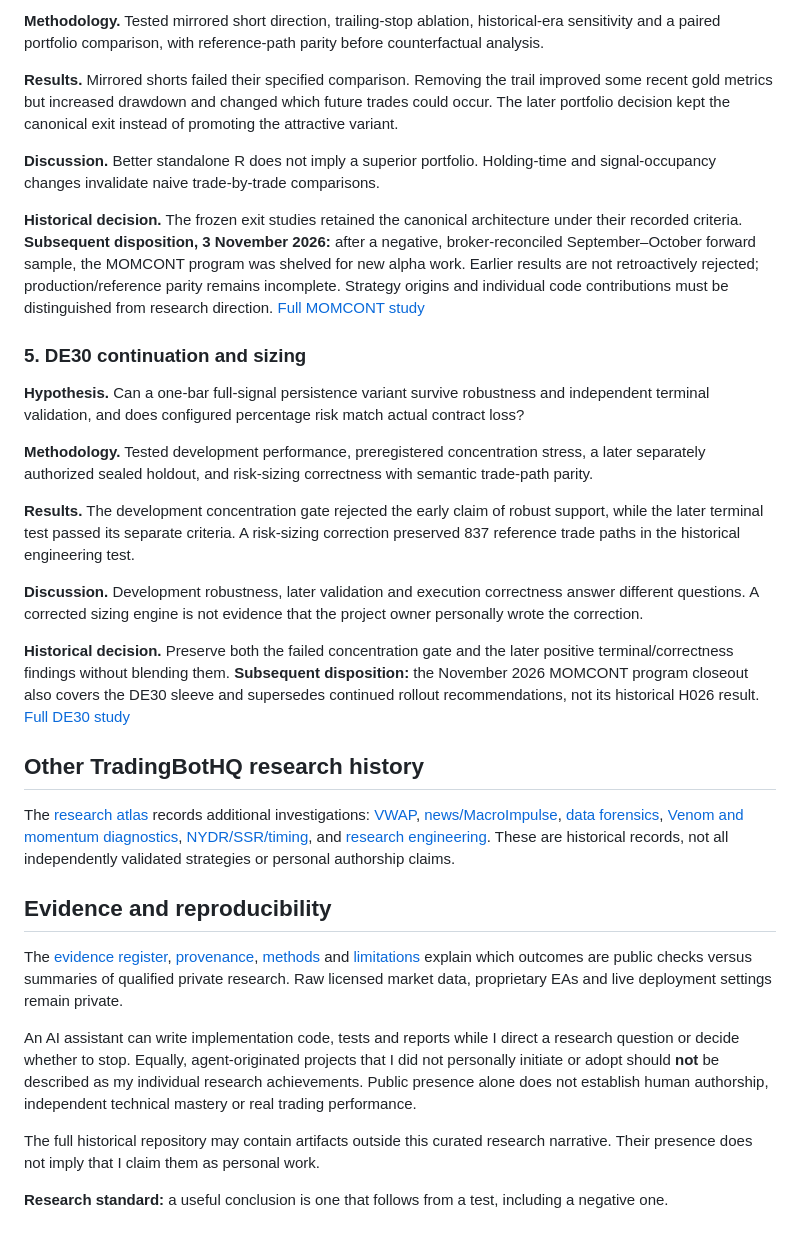
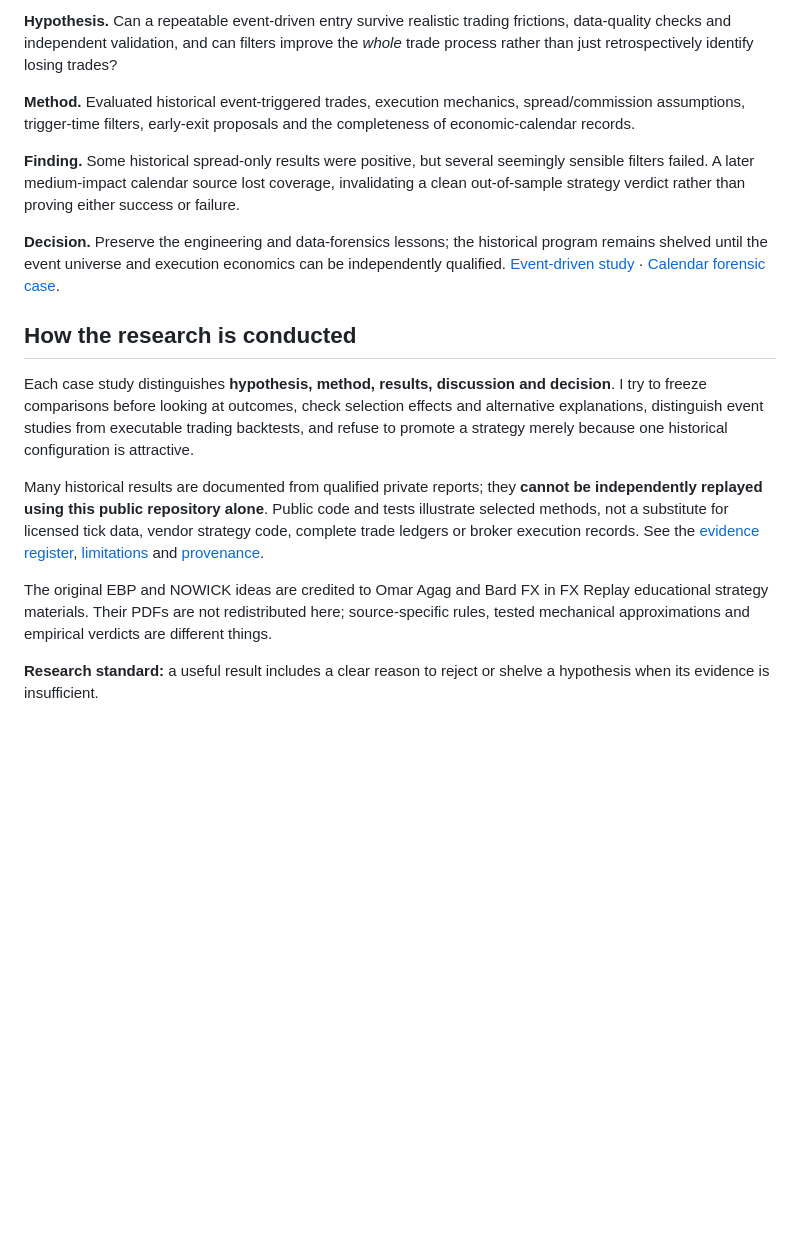
Before and after one commit to vda93/systematic-research-lab, a Markdown page: README.md, the part around one of its changes. GitHub-like rendering; blank space fills up the shorter version.

```diff
--- a/README.md
+++ b/README.md
@@ -60,34 +48,18 @@ The results are historical experiments, not claims of live profitability or depl
 
-**Methodology.** Tested mirrored short direction, trailing-stop ablation, historical-era sensitivity and a paired portfolio comparison, with reference-path parity before counterfactual analysis.
+**Hypothesis.** Can a repeatable event-driven entry survive realistic trading frictions, data-quality checks and independent validation, and can filters improve the *whole* trade process rather than just retrospectively identify losing trades?
 
-**Results.** Mirrored shorts failed their specified comparison. Removing the trail improved some recent gold metrics but increased drawdown and changed which future trades could occur. The later portfolio decision kept the canonical exit instead of promoting the attractive variant.
+**Method.** Evaluated historical event-triggered trades, execution mechanics, spread/commission assumptions, trigger-time filters, early-exit proposals and the completeness of economic-calendar records.
 
-**Discussion.** Better standalone R does not imply a superior portfolio. Holding-time and signal-occupancy changes invalidate naive trade-by-trade comparisons.
+**Finding.** Some historical spread-only results were positive, but several seemingly sensible filters failed. A later medium-impact calendar source lost coverage, invalidating a clean out-of-sample strategy verdict rather than proving either success or failure.
 
-**Historical decision.** The frozen exit studies retained the canonical architecture under their recorded criteria. **Subsequent disposition, 3 November 2026:** after a negative, broker-reconciled September–October forward sample, the MOMCONT program was shelved for new alpha work. Earlier results are not retroactively rejected; production/reference parity remains incomplete. Strategy origins and individual code contributions must be distinguished from research direction. [Full MOMCONT study](studies/momentum-continuation.md)
+**Decision.** Preserve the engineering and data-forensics lessons; the historical program remains shelved until the event universe and execution economics can be independently qualified. [Event-driven study](studies/news-research.md) · [Calendar forensic case](studies/data-forensics.md).
 
-### 5. DE30 continuation and sizing
+## How the research is conducted
 
-**Hypothesis.** Can a one-bar full-signal persistence variant survive robustness and independent terminal validation, and does configured percentage risk match actual contract loss?
+Each case study distinguishes **hypothesis, method, results, discussion and decision**. I try to freeze comparisons before looking at outcomes, check selection effects and alternative explanations, distinguish event studies from executable trading backtests, and refuse to promote a strategy merely because one historical configuration is attractive.
 
-**Methodology.** Tested development performance, preregistered concentration stress, a later separately authorized sealed holdout, and risk-sizing correctness with semantic trade-path parity.
+Many historical results are documented from qualified private reports; they **cannot be independently replayed using this public repository alone**. Public code and tests illustrate selected methods, not a substitute for licensed tick data, vendor strategy code, complete trade ledgers or broker execution records. See the [evidence register](docs/evidence.md), [limitations](docs/limitations.md) and [provenance](docs/provenance.md).
 
-**Results.** The development concentration gate rejected the early claim of robust support, while the later terminal test passed its separate criteria. A risk-sizing correction preserved 837 reference trade paths in the historical engineering test.
+The original EBP and NOWICK ideas are credited to Omar Agag and Bard FX in FX Replay educational strategy materials. Their PDFs are not redistributed here; source-specific rules, tested mechanical approximations and empirical verdicts are different things.
 
-**Discussion.** Development robustness, later validation and execution correctness answer different questions. A corrected sizing engine is not evidence that the project owner personally wrote the correction.
-
-**Historical decision.** Preserve both the failed concentration gate and the later positive terminal/correctness findings without blending them. **Subsequent disposition:** the November 2026 MOMCONT program closeout also covers the DE30 sleeve and supersedes continued rollout recommendations, not its historical H026 result. [Full DE30 study](studies/de30-continuation.md)
-
-## Other TradingBotHQ research history
-
-The [research atlas](docs/research-atlas.md) records additional investigations: [VWAP](studies/vwap-research.md), [news/MacroImpulse](studies/news-research.md), [data forensics](studies/data-forensics.md), [Venom and momentum diagnostics](studies/momentum-and-execution.md), [NYDR/SSR/timing](studies/reconstruction-and-timing.md), and [research engineering](studies/research-engineering.md). These are historical records, not all independently validated strategies or personal authorship claims.
-
-## Evidence and reproducibility
-
-The [evidence register](docs/evidence.md), [provenance](docs/provenance.md), [methods](docs/methods.md) and [limitations](docs/limitations.md) explain which outcomes are public checks versus summaries of qualified private research. Raw licensed market data, proprietary EAs and live deployment settings remain private.
-
-An AI assistant can write implementation code, tests and reports while I direct a research question or decide whether to stop. Equally, agent-originated projects that I did not personally initiate or adopt should **not** be described as my individual research achievements. Public presence alone does not establish human authorship, independent technical mastery or real trading performance.
-
-The full historical repository may contain artifacts outside this curated research narrative. Their presence does not imply that I claim them as personal work.
-
-**Research standard:** a useful conclusion is one that follows from a test, including a negative one.
+**Research standard:** a useful result includes a clear reason to reject or shelve a hypothesis when its evidence is insufficient.
```
Also changed, not shown: other parts of README.md (+22 -34 lines).
